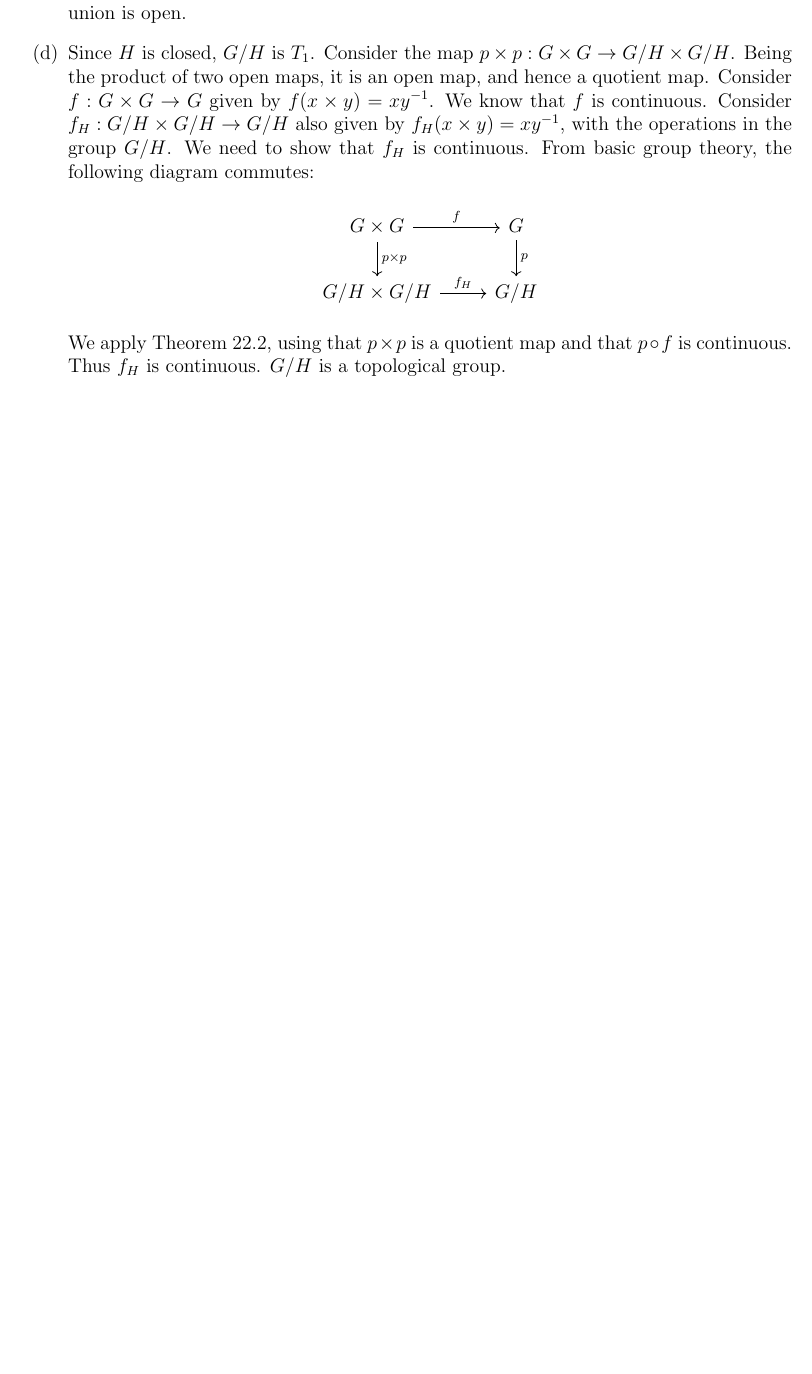
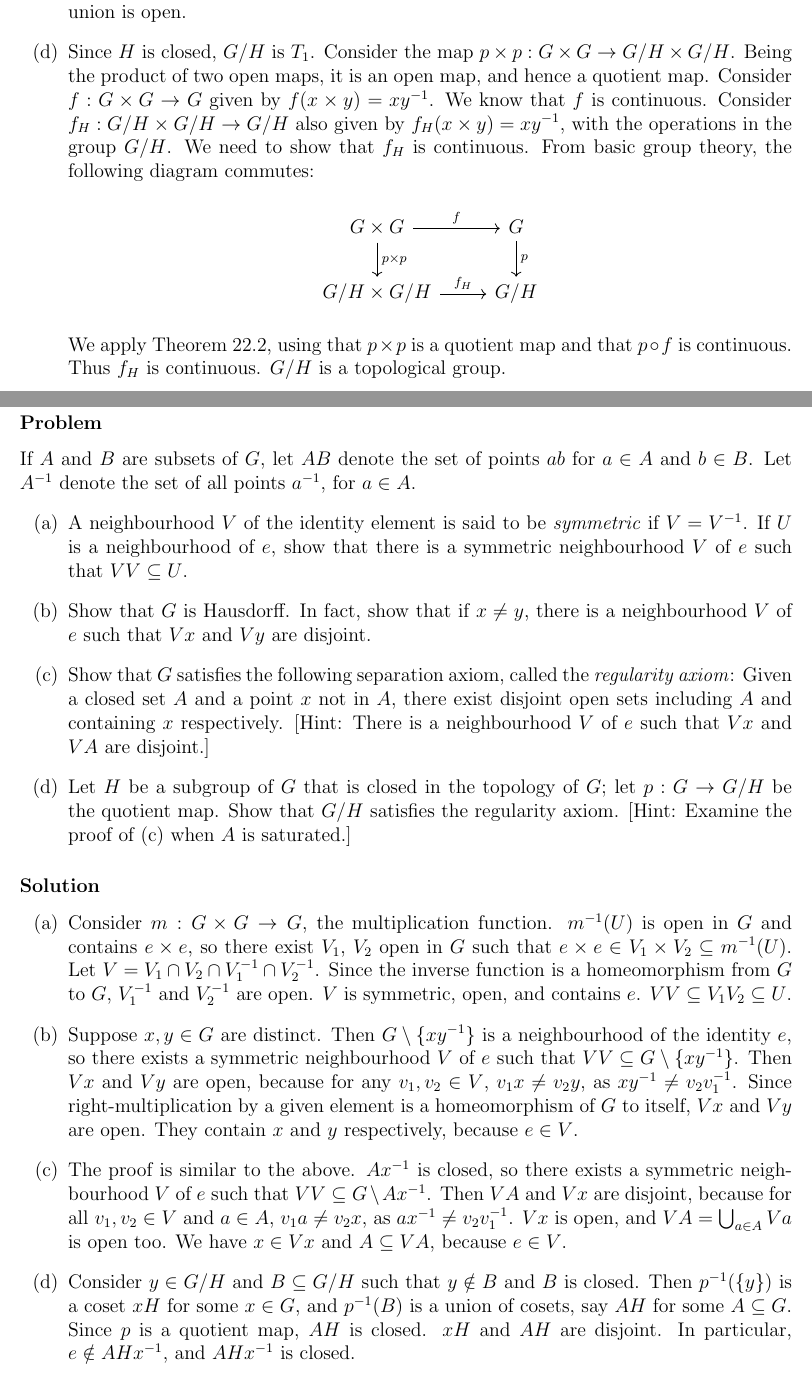
Before and after one commit to prateek-0/munkres-solutions, a LaTeX document (solutions.tex, which reads chapter2/sec-topological-groups.tex): part of page 17 of 17 before the commit and two parts of pages 17 and 18 of 19 after it, the two joined at a grey line, cut so that both start at the same text, the shorter picture padded with empty space. Compiled offline with pdfLaTeX.

Commit message:
Added solution

```diff
--- a/chapter2/sec-topological-groups.tex
+++ b/chapter2/sec-topological-groups.tex
@@ -70,3 +70,28 @@ G/H \times G/H \arrow[r, "f_H"] & G/H
 We apply Theorem 22.2, using that $p \times p$ is a quotient map and that $p \circ f$ is continuous. Thus $f_H$ is continuous. $G/H$ is a topological group.
 
 \end{enumerate}
+
+%%%%%%%%%%%%%%%%%%%%%%%%% 7 %%%%%%%%%%%%%%%%%%%%%%%%%
+
+\setcounter{subsection}{6} % 7
+\subsection{}
+
+\subsubsection{Problem}
+If $A$ and $B$ are subsets of $G$, let $AB$ denote the set of points $ab$ for $a \in A$ and $b \in B$. Let $A^{-1}$ denote the set of all points $a^{-1}$, for $a \in A$.
+\begin{enumerate}
+\item A neighbourhood $V$ of the identity element is said to be \emph{symmetric} if $V = V^{-1}$. If $U$ is a neighbourhood of $e$, show that there is a symmetric neighbourhood $V$ of $e$ such that $VV \subseteq U$.
+\item Show that $G$ is Hausdorff. In fact, show that if $x \neq y$, there is a neighbourhood $V$ of $e$ such that $Vx$ and $Vy$ are disjoint.
+\item \label{topgroup-p7-c} Show that $G$ satisfies the following separation axiom, called the \emph{regularity axiom}: Given a closed set $A$ and a point $x$ not in $A$, there exist disjoint open sets including $A$ and containing $x$ respectively. [Hint: There is a neighbourhood $V$ of $e$ such that $Vx$ and $VA$ are disjoint.]
+\item  Let $H$ be a subgroup of $G$ that is closed in the topology of $G$; let $p : G \to G/H$ be the quotient map. Show that $G/H$ satisfies the regularity axiom. [Hint: Examine the proof of \ref{topgroup-p7-c} when $A$ is saturated.]
+\end{enumerate}
+
+\subsubsection{Solution}
+\begin{enumerate}
+\item Consider $m : G \times G \to G$, the multiplication function. $m^{-1}(U)$ is open in $G$ and contains $e \times e$, so there exist $V_1$, $V_2$ open in $G$ such that $e \times e \in V_1 \times V_2 \subseteq m^{-1}(U)$. Let $V = V_1 \cap V_2 \cap V_1^{-1} \cap V_2^{-1}$. Since the inverse function is a homeomorphism from $G$ to $G$, $V_1^{-1}$ and $V_2^{-1}$ are open. $V$ is symmetric, open, and contains $e$. $VV \subseteq V_1V_2 \subseteq U$.
+\item Suppose $x, y \in G$ are distinct. Then $G \setminus \{xy^{-1}\}$ is a neighbourhood of the identity $e$, so there exists a symmetric neighbourhood $V$ of $e$ such that $VV \subseteq G \setminus \{xy^{-1}\}$. Then $Vx$ and $Vy$ are open, because for any $v_1, v_2 \in V$, $v_1x \neq v_2y$, as $xy^{-1} \neq v_2v_1^{-1}$. Since right-multiplication by a given element is a homeomorphism of $G$ to itself, $Vx$ and $Vy$ are open. They contain $x$ and $y$ respectively, because $e \in V$.
+\item The proof is similar to the above. $Ax^{-1}$ is closed, so there exists a symmetric neighbourhood $V$ of $e$ such that $VV \subseteq G \setminus Ax^{-1}$. Then $VA$ and $Vx$ are disjoint, because for all $v_1, v_2 \in V$ and $a \in A$, $v_1a \neq v_2x$, as $ax^{-1} \neq v_2v_1^{-1}$. $Vx$ is open, and $VA = \bigcup_{a \in A} Va$ is open too. We have $x \in Vx$ and $A \subseteq VA$, because $e \in V$.
+
+\item Consider $y \in G/H$ and $B \subseteq G/H$ such that $y \notin B$ and $B$ is closed. Then $p^{-1}(\{y\})$ is a coset $xH$ for some $x \in G$, and $p^{-1}(B)$ is a union of cosets, say $AH$ for some $A \subseteq G$. Since $p$ is a quotient map, $AH$ is closed. $xH$ and $AH$ are disjoint. In particular, $e \notin AHx^{-1}$, and $AHx^{-1}$ is closed.
+
+Thus there is a symmetric neighbourhood $V$ of $e$ such that $VV \subseteq G \setminus AHx^{-1}$. Then $VAH$ and $VxH$ are disjoint, because for all $v_1, v_2 \in V$, $a \in A$, and $h_1, h_2 \in H$, $v_1ah_1 \neq v_2xh_2$, as $ah_1h_2^{-1}x^{-1} \neq v_2v_1^{-1}$. $VAH$ is open, because it is $\bigcup_{q \in AH} Vq$, and similarly $VxH$ is open too. $AH \subseteq VAH$ and $xH \subseteq VxH$, because $e \in V$. Both $VAH$ and $VxH$ are unions of cosets, hence are saturated with respect to $p$. So their images $p(VAH)$ and $p(VxH)$ are open in $G/H$, disjoint, and include $A$ and $\{y\}$ respectively.
+\end{enumerate}
```
